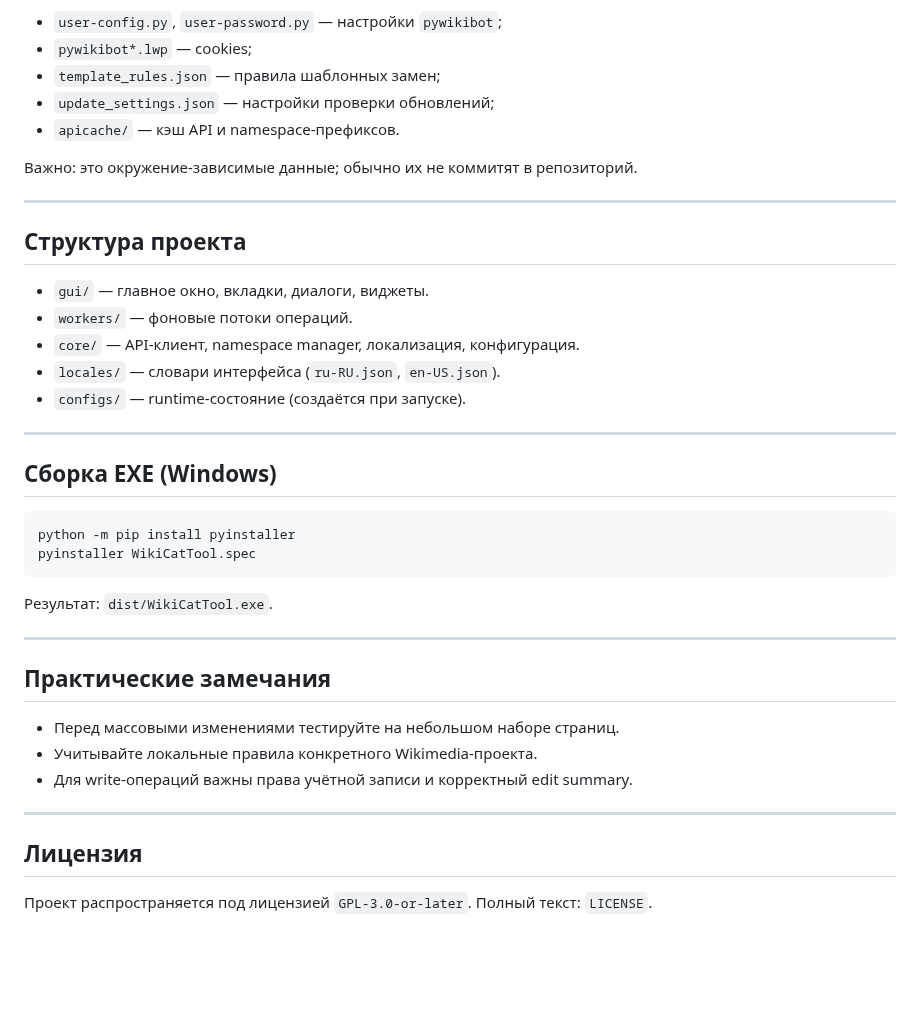
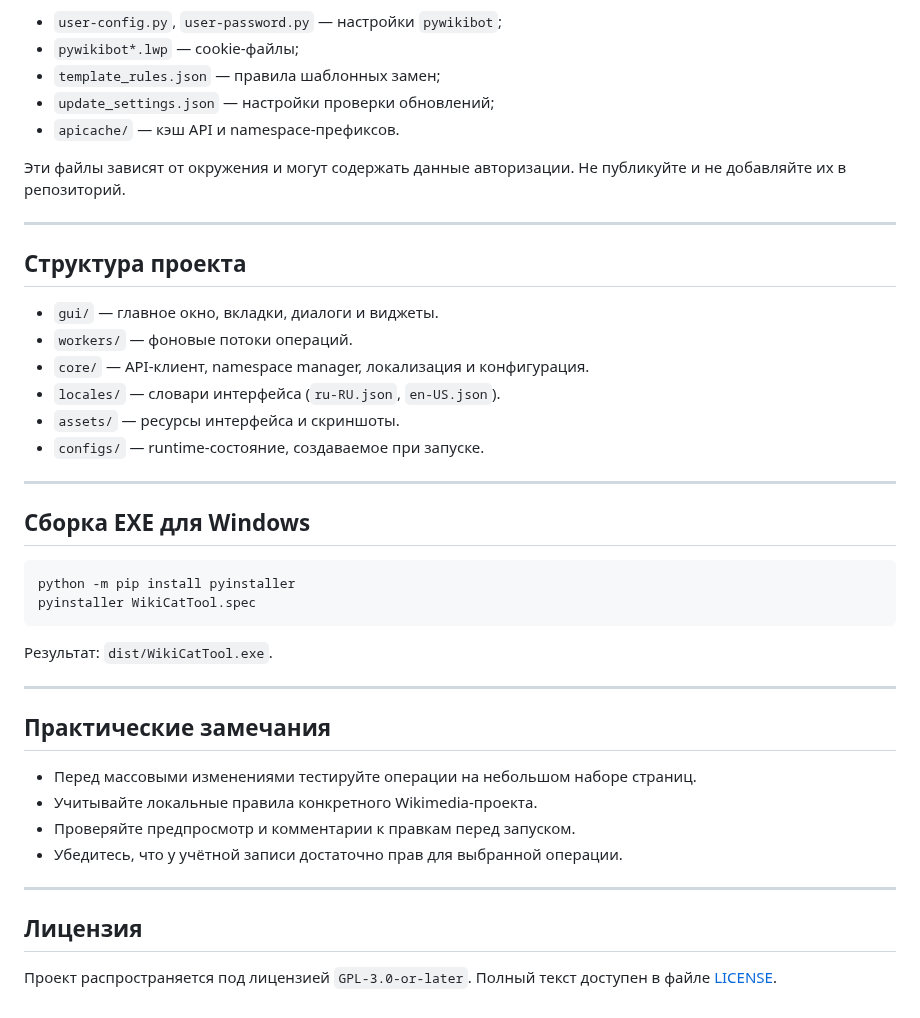
Before and after one commit to sc113/wiki-category-tool, a Markdown page: README.md, the part around one of its changes. Drawn GitHub-style; blank space fills up the shorter version.

````diff
--- a/README.md
+++ b/README.md
@@ -109,27 +163,28 @@ PreciseCategory\tBroadCategory
 
 - `user-config.py`, `user-password.py` — настройки `pywikibot`;
-- `pywikibot*.lwp` — cookies;
+- `pywikibot*.lwp` — cookie-файлы;
 - `template_rules.json` — правила шаблонных замен;
 - `update_settings.json` — настройки проверки обновлений;
 - `apicache/` — кэш API и namespace-префиксов.
 
-Важно: это окружение-зависимые данные; обычно их не коммитят в репозиторий.
+Эти файлы зависят от окружения и могут содержать данные авторизации. Не публикуйте и не добавляйте их в репозиторий.
 
 ---
 
 ## Структура проекта
 
-- `gui/` — главное окно, вкладки, диалоги, виджеты.
+- `gui/` — главное окно, вкладки, диалоги и виджеты.
 - `workers/` — фоновые потоки операций.
-- `core/` — API-клиент, namespace manager, локализация, конфигурация.
+- `core/` — API-клиент, namespace manager, локализация и конфигурация.
 - `locales/` — словари интерфейса (`ru-RU.json`, `en-US.json`).
-- `configs/` — runtime-состояние (создаётся при запуске).
+- `assets/` — ресурсы интерфейса и скриншоты.
+- `configs/` — runtime-состояние, создаваемое при запуске.
 
 ---
 
-## Сборка EXE (Windows)
+## Сборка EXE для Windows
 
-```bash
+```powershell
 python -m pip install pyinstaller
 pyinstaller WikiCatTool.spec
 ```
@@ -140,12 +195,13 @@ pyinstaller WikiCatTool.spec
 
 ## Практические замечания
 
-- Перед массовыми изменениями тестируйте на небольшом наборе страниц.
+- Перед массовыми изменениями тестируйте операции на небольшом наборе страниц.
 - Учитывайте локальные правила конкретного Wikimedia-проекта.
-- Для write-операций важны права учётной записи и корректный edit summary.
+- Проверяйте предпросмотр и комментарии к правкам перед запуском.
+- Убедитесь, что у учётной записи достаточно прав для выбранной операции.
 
 ---
 
 ## Лицензия
 
-Проект распространяется под лицензией `GPL-3.0-or-later`. Полный текст: `LICENSE`.
+Проект распространяется под лицензией `GPL-3.0-or-later`. Полный текст доступен в файле [LICENSE](LICENSE).
````
Also changed, not shown: other parts of README.md (+83 -29 lines), README_EN.md (added, +177 -0 lines), assets/screenshots/category-sync.png (added), assets/screenshots/overview.png (added), assets/screenshots/read-pages.png (added), assets/screenshots/redundant-categories.png (added), assets/screenshots/rename-and-move.png (added).
